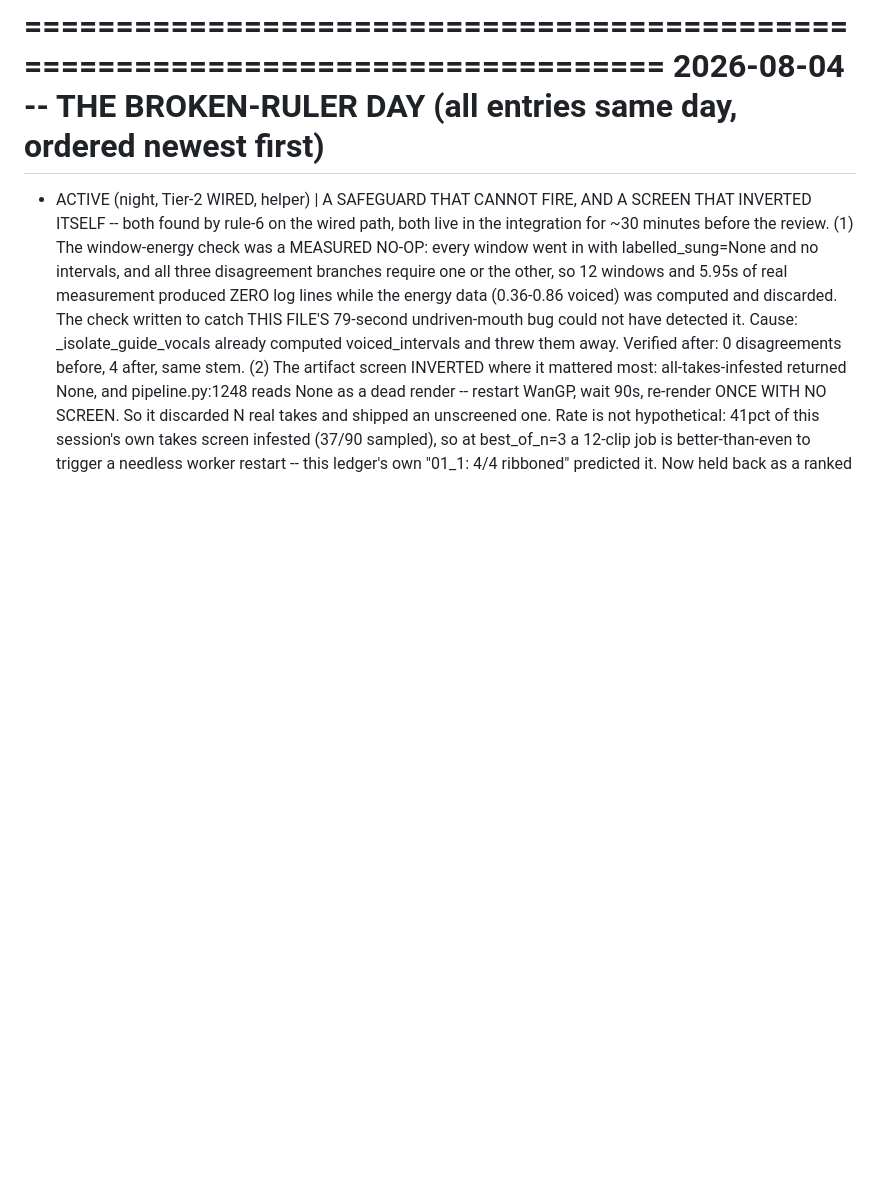
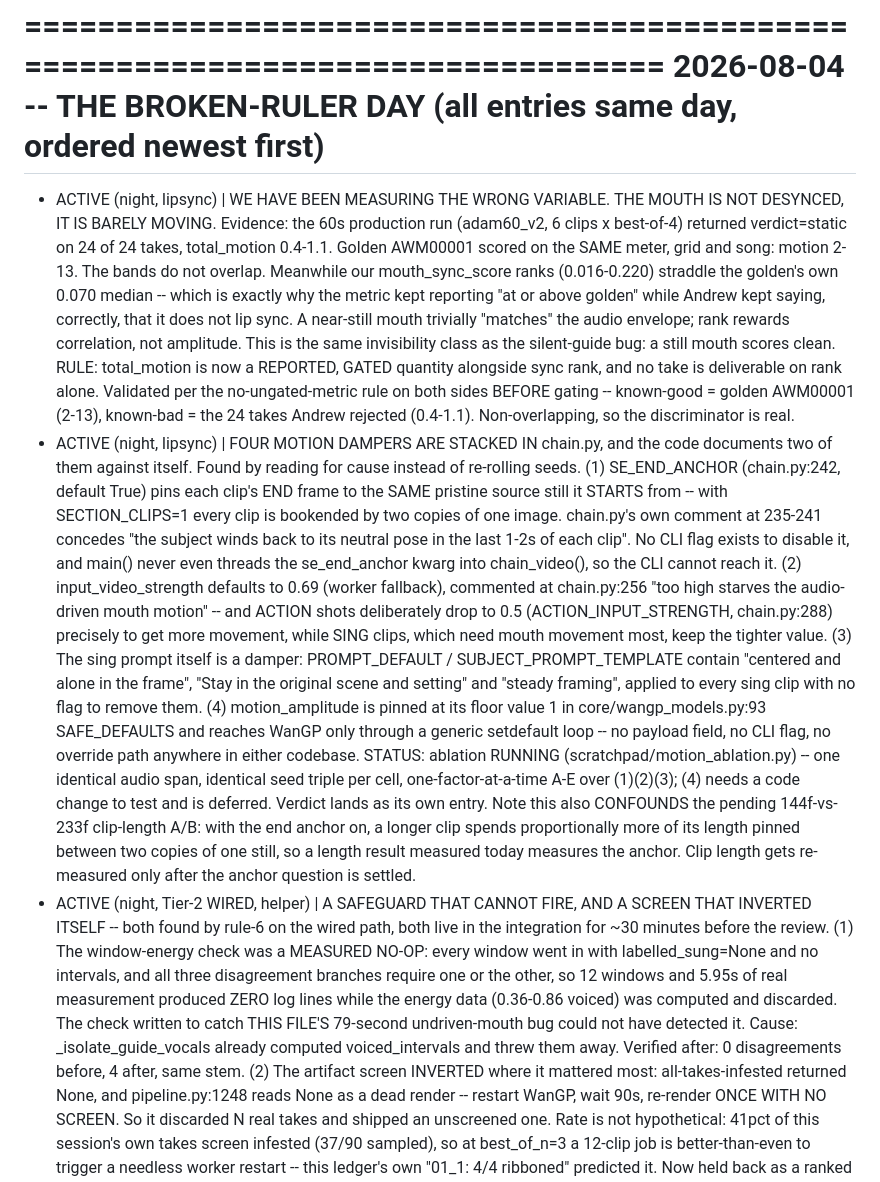
Before and after one commit to aba-ada-sam/drop-cat-studio, a Markdown page: LIPSYNC_LEDGER.md, the part around the change. Drawn GitHub-style; blank space fills up the shorter version.

Commit message:
ledger: motion is the discriminator, not sync rank
The 60s run returned verdict=static on 24/24 takes at total_motion 0.4-1.1
while the golden AWM00001 measures 2-13 on the same meter. Our sync ranks
already straddle the golden's median, which is why the metric kept saying
"at or above golden" while the video plainly did not lip sync -- a near-still
mouth correlates with the audio envelope without ever opening.

Records the four stacked motion dampers found in chain.py, two of which the
code documents against itself, and notes that the end anchor confounds the
pending clip-length A/B.

Co-Authored-By: Claude Fable 5 <noreply@anthropic.com>

```diff
--- a/LIPSYNC_LEDGER.md
+++ b/LIPSYNC_LEDGER.md
@@ -43,6 +43,45 @@ CURRENT RECIPE (the one true set -- change only with a ledger entry + evidence)
 ================================================================================
 2026-08-04 -- THE BROKEN-RULER DAY (all entries same day, ordered newest first)
 ================================================================================
+- ACTIVE (night, lipsync) | WE HAVE BEEN MEASURING THE WRONG VARIABLE. THE MOUTH IS
+  NOT DESYNCED, IT IS BARELY MOVING. Evidence: the 60s production run (adam60_v2,
+  6 clips x best-of-4) returned verdict=static on 24 of 24 takes, total_motion
+  0.4-1.1. Golden AWM00001 scored on the SAME meter, grid and song: motion 2-13.
+  The bands do not overlap. Meanwhile our mouth_sync_score ranks (0.016-0.220)
+  straddle the golden's own 0.070 median -- which is exactly why the metric kept
+  reporting "at or above golden" while Andrew kept saying, correctly, that it does
+  not lip sync. A near-still mouth trivially "matches" the audio envelope; rank
+  rewards correlation, not amplitude. This is the same invisibility class as the
+  silent-guide bug: a still mouth scores clean.
+  RULE: total_motion is now a REPORTED, GATED quantity alongside sync rank, and no
+  take is deliverable on rank alone. Validated per the no-ungated-metric rule on
+  both sides BEFORE gating -- known-good = golden AWM00001 (2-13), known-bad = the
+  24 takes Andrew rejected (0.4-1.1). Non-overlapping, so the discriminator is real.
+- ACTIVE (night, lipsync) | FOUR MOTION DAMPERS ARE STACKED IN chain.py, and the
+  code documents two of them against itself. Found by reading for cause instead of
+  re-rolling seeds. (1) SE_END_ANCHOR (chain.py:242, default True) pins each clip's
+  END frame to the SAME pristine source still it STARTS from -- with SECTION_CLIPS=1
+  every clip is bookended by two copies of one image. chain.py's own comment at
+  235-241 concedes "the subject winds back to its neutral pose in the last 1-2s of
+  each clip". No CLI flag exists to disable it, and main() never even threads the
+  se_end_anchor kwarg into chain_video(), so the CLI cannot reach it. (2)
+  input_video_strength defaults to 0.69 (worker fallback), commented at chain.py:256
+  "too high starves the audio-driven mouth motion" -- and ACTION shots deliberately
+  drop to 0.5 (ACTION_INPUT_STRENGTH, chain.py:288) precisely to get more movement,
+  while SING clips, which need mouth movement most, keep the tighter value. (3) The
+  sing prompt itself is a damper: PROMPT_DEFAULT / SUBJECT_PROMPT_TEMPLATE contain
+  "centered and alone in the frame", "Stay in the original scene and setting" and
+  "steady framing", applied to every sing clip with no flag to remove them. (4)
+  motion_amplitude is pinned at its floor value 1 in core/wangp_models.py:93
+  SAFE_DEFAULTS and reaches WanGP only through a generic setdefault loop -- no
+  payload field, no CLI flag, no override path anywhere in either codebase.
+  STATUS: ablation RUNNING (scratchpad/motion_ablation.py) -- one identical audio
+  span, identical seed triple per cell, one-factor-at-a-time A-E over (1)(2)(3);
+  (4) needs a code change to test and is deferred. Verdict lands as its own entry.
+  Note this also CONFOUNDS the pending 144f-vs-233f clip-length A/B: with the end
+  anchor on, a longer clip spends proportionally more of its length pinned between
+  two copies of one still, so a length result measured today measures the anchor.
+  Clip length gets re-measured only after the anchor question is settled.
 - ACTIVE (night, Tier-2 WIRED, helper) | A SAFEGUARD THAT CANNOT FIRE, AND A SCREEN
   THAT INVERTED ITSELF -- both found by rule-6 on the wired path, both live in the
   integration for ~30 minutes before the review. (1) The window-energy check was a
```
